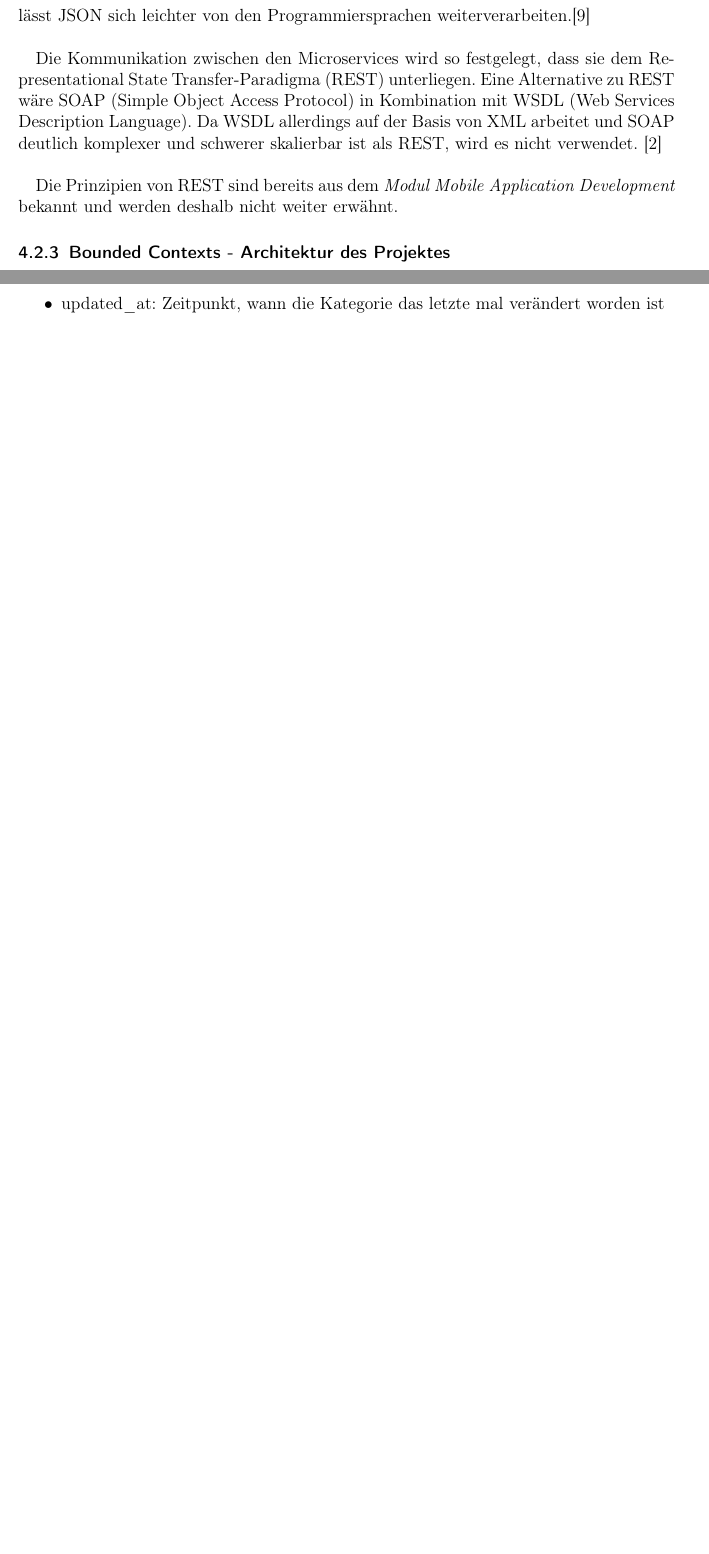
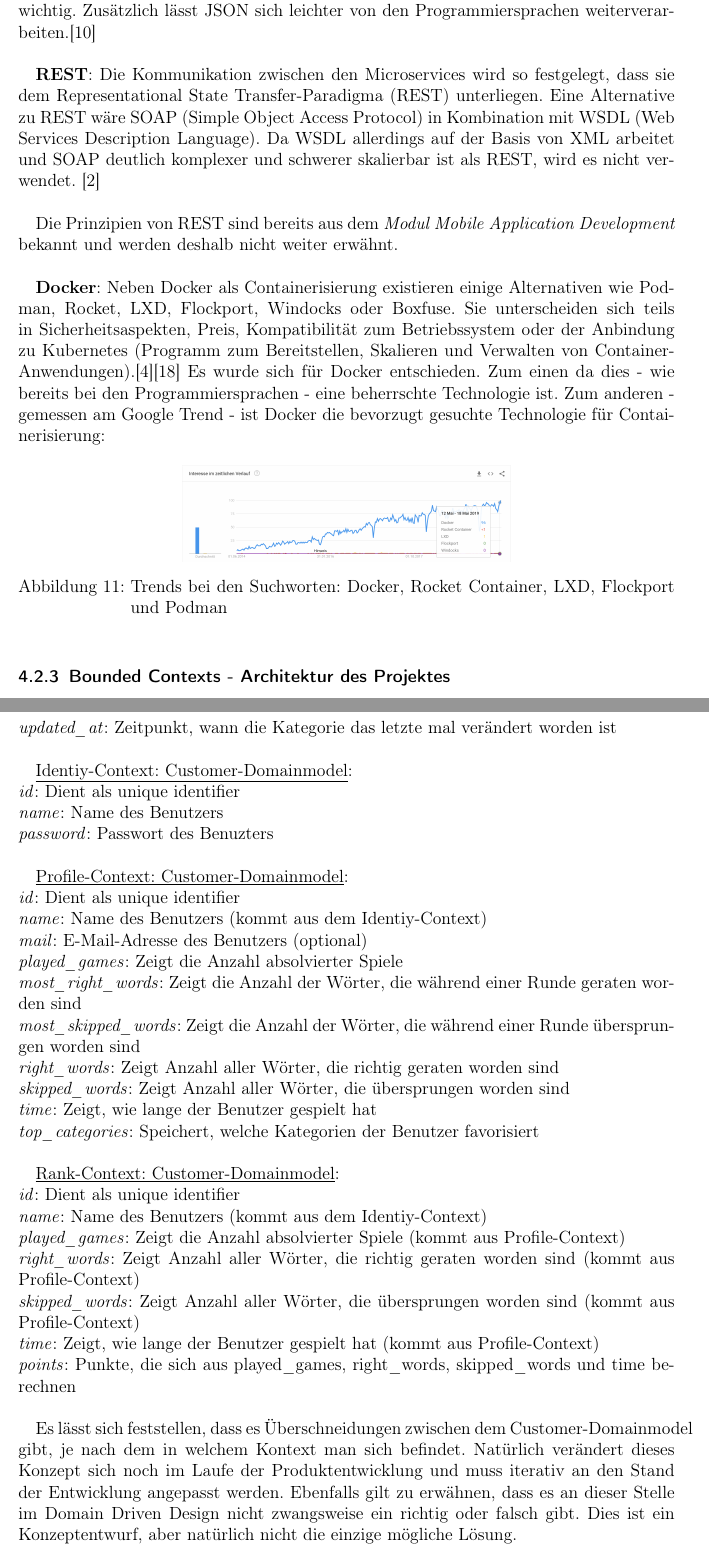
Before and after one commit to kuzdu/collegeDataScience, a LaTeX document (Microservice Arbeit/microservices.tex, which reads Microservice Arbeit/konzept.tex): two parts of pages 27 and 28 of 31 before the commit and two parts of pages 27 and 29 of 32 after it, joined at a grey line, cut so that both start at the same text, the shorter picture padded with empty space. Compiled offline with pdfLaTeX.

Commit message:
finished content concept

```diff
--- a/Microservice Arbeit/konzept.tex
+++ b/Microservice Arbeit/konzept.tex
@@ -100,12 +100,20 @@ Anfangs wurde erwähnt, dass aufgrund unternehmensstrategischer Gründe Entschei
 
 %Fußnote einfügen und auf mobile Kommunikation verweisen.
-Das verwendete Datenformat beim Austausch von Daten ist JSON (JavaScript Object Notation). Alternativ wäre auch die Extensible Markup Language (XML) möglich, allerdings ist XML deutlich aufgeblähter und damit weniger leichtgewichtig. Zusätzlich lässt JSON sich leichter von den Programmiersprachen weiterverarbeiten.\cite{jsonxml2006heise}\\
+\textbf{Darstellungsart}: Das verwendete Datenformat beim Austausch von Daten ist JSON (JavaScript Object Notation). Alternativ wäre auch die Extensible Markup Language (XML) möglich, allerdings ist XML deutlich aufgeblähter und damit weniger leichtgewichtig. Zusätzlich lässt JSON sich leichter von den Programmiersprachen weiterverarbeiten.\cite{jsonxml2006heise}\\
 
-Die Kommunikation zwischen den Microservices wird so festgelegt, dass sie dem Representational State Transfer-Paradigma (REST) unterliegen. Eine Alternative zu REST wäre SOAP (Simple Object Access Protocol) in Kombination mit WSDL (Web Services Description Language). Da WSDL allerdings auf der Basis von XML arbeitet und SOAP deutlich komplexer und schwerer skalierbar ist als REST, wird es nicht verwendet. \cite{ayadi2008rest_vs_soap}\\
+\textbf{REST}: Die Kommunikation zwischen den Microservices wird so festgelegt, dass sie dem Representational State Transfer-Paradigma (REST) unterliegen. Eine Alternative zu REST wäre SOAP (Simple Object Access Protocol) in Kombination mit WSDL (Web Services Description Language). Da WSDL allerdings auf der Basis von XML arbeitet und SOAP deutlich komplexer und schwerer skalierbar ist als REST, wird es nicht verwendet. \cite{ayadi2008rest_vs_soap}\\
 
-Die Prinzipien von REST sind bereits aus dem \textit{Modul Mobile Application Development} bekannt und werden deshalb nicht weiter erwähnt.
+Die Prinzipien von REST sind bereits aus dem \textit{Modul Mobile Application Development} bekannt und werden deshalb nicht weiter erwähnt. \\
 
-%DOCKER FEHLT
+\textbf{Docker}: Neben Docker als Containerisierung existieren einige Alternativen wie Podman, Rocket, LXD, Flockport, Windocks oder Boxfuse. Sie unterscheiden sich teils in Sicherheitsaspekten, Preis, Kompatibilität zum Betriebssystem oder der Anbindung zu Kubernetes (Programm zum Bereitstellen, Skalieren und Verwalten von Container-Anwendungen).\cite{heise2019Podman}\cite{t3n2017Container} Es wurde sich für Docker entschieden. Zum einen da dies - wie bereits bei den Programmiersprachen - eine beherrschte Technologie ist. Zum anderen - gemessen am Google Trend - ist Docker die bevorzugt gesuchte Technologie für Containerisierung:
+
+\begin{figure}[ht]
+	\centering
+	\includegraphics[width=0.5\textwidth]{docker_google_trend}
+	\caption[Docker Google Trends] {Trends bei den Suchworten: Docker, Rocket Container, LXD, Flockport und Podman}
+	\label{fig:docker_google_trends}
+\end{figure}
+
 
 \subsubsection{Bounded Contexts - Architektur des Projektes}
 
@@ -139,2 +134,0 @@ Words-Domainmodel:
-	\item updated\_at: Zeitpunkt, wann die Kategorie das letzte mal verändert worden ist
-\end{itemize}
@@ -141,5 +146,32 @@ Words-Domainmodel:
+\textit{updated\_at}: Zeitpunkt, wann die Kategorie das letzte mal verändert worden ist \\
 
-%TODO - morgen: Die restlichen Models ausdefinieren, ein Abschlusswort sagen und Docker rechtfertigen.
+\underline{Identiy-Context: Customer-Domainmodel}:\\
+\textit{id}: Dient als unique identifier \\
+\textit{name}: Name des Benutzers\\
+\textit{password}: Passwort des Benuzters\\
+
+\underline{Profile-Context: Customer-Domainmodel}:\\
+\textit{id}: Dient als unique identifier \\
+\textit{name}: Name des Benutzers (kommt aus dem Identiy-Context)\\
+\textit{mail}: E-Mail-Adresse des Benutzers (optional)\\
+\textit{played\_games}: Zeigt die Anzahl absolvierter Spiele\\
+\textit{most\_right\_words}: Zeigt die Anzahl der Wörter, die während einer Runde geraten worden sind\\
+\textit{most\_skipped\_words}: Zeigt die Anzahl der Wörter, die während einer Runde übersprungen worden sind\\
+\textit{right\_words}: Zeigt Anzahl aller Wörter, die richtig geraten worden sind\\
+\textit{skipped\_words}: Zeigt Anzahl aller Wörter, die übersprungen worden sind\\
+\textit{time}: Zeigt, wie lange der Benutzer gespielt hat \\
+\textit{top\_categories}: Speichert, welche Kategorien der Benutzer favorisiert\\
+
+\underline{Rank-Context: Customer-Domainmodel}:\\
+\textit{id}: Dient als unique identifier \\
+\textit{name}: Name des Benutzers (kommt aus dem Identiy-Context)\\
+\textit{played\_games}: Zeigt die Anzahl absolvierter Spiele (kommt aus Profile-Context)\\
+\textit{right\_words}: Zeigt Anzahl aller Wörter, die richtig geraten worden sind (kommt aus Profile-Context)\\
+\textit{skipped\_words}: Zeigt Anzahl aller Wörter, die übersprungen worden sind (kommt aus Profile-Context)\\
+\textit{time}: Zeigt, wie lange der Benutzer gespielt hat (kommt aus Profile-Context)\\
+\textit{points}: Punkte, die sich aus played\_games, right\_words, skipped\_words und time berechnen \\
+
+Es lässt sich feststellen, dass es Überschneidungen zwischen dem Customer-Domainmodel gibt, je nach dem in welchem Kontext man sich befindet. Natürlich verändert dieses Konzept sich noch im Laufe der Produktentwicklung und muss iterativ an den Stand der Entwicklung angepasst werden. Ebenfalls gilt zu erwähnen, dass es an dieser Stelle im Domain Driven Design nicht zwangsweise ein richtig oder falsch gibt. Dies ist ein Konzeptentwurf, aber natürlich nicht die einzige mögliche Lösung.
 
 \subsection{Wahl des API-Gateway}
 - Ocelot
```
Also changed, not shown: Microservice Arbeit/literatur.bib (+16 -0 lines), Microservice Arbeit/Bilder/docker_google_trend.png (added), Microservice Arbeit/microservices.bbl, Microservice Arbeit/microservices.pdf, Microservice Arbeit/konzept.tex (25 more changed lines), 7 other files.
